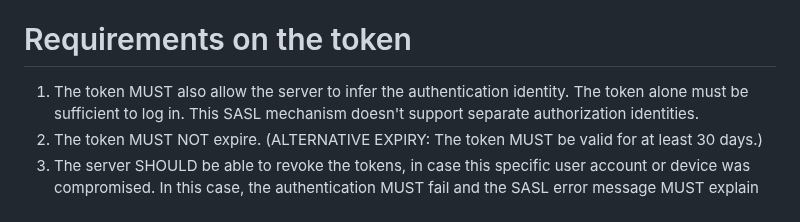
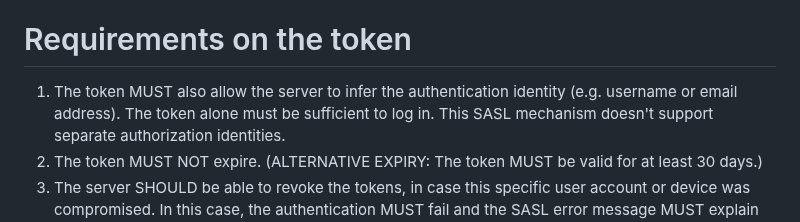
Before and after one commit to benbucksch/sasl-rememberme, a Markdown page: draft-bucksch-sasl-rememberme.md, the part around the change. Drawn GitHub-style.

```diff
--- a/draft-bucksch-sasl-rememberme.md
+++ b/draft-bucksch-sasl-rememberme.md
@@ -121,7 +121,7 @@ according to IMAP SASL profile.
 
 # Requirements on the token
 
-1. The token MUST also allow the server to infer the authentication identity.
+1. The token MUST also allow the server to infer the authentication identity (e.g. username or email address).
 The token alone must be sufficient to log in.
 This SASL mechanism doesn't support separate authorization identities.
 2. The token MUST NOT expire.
```
